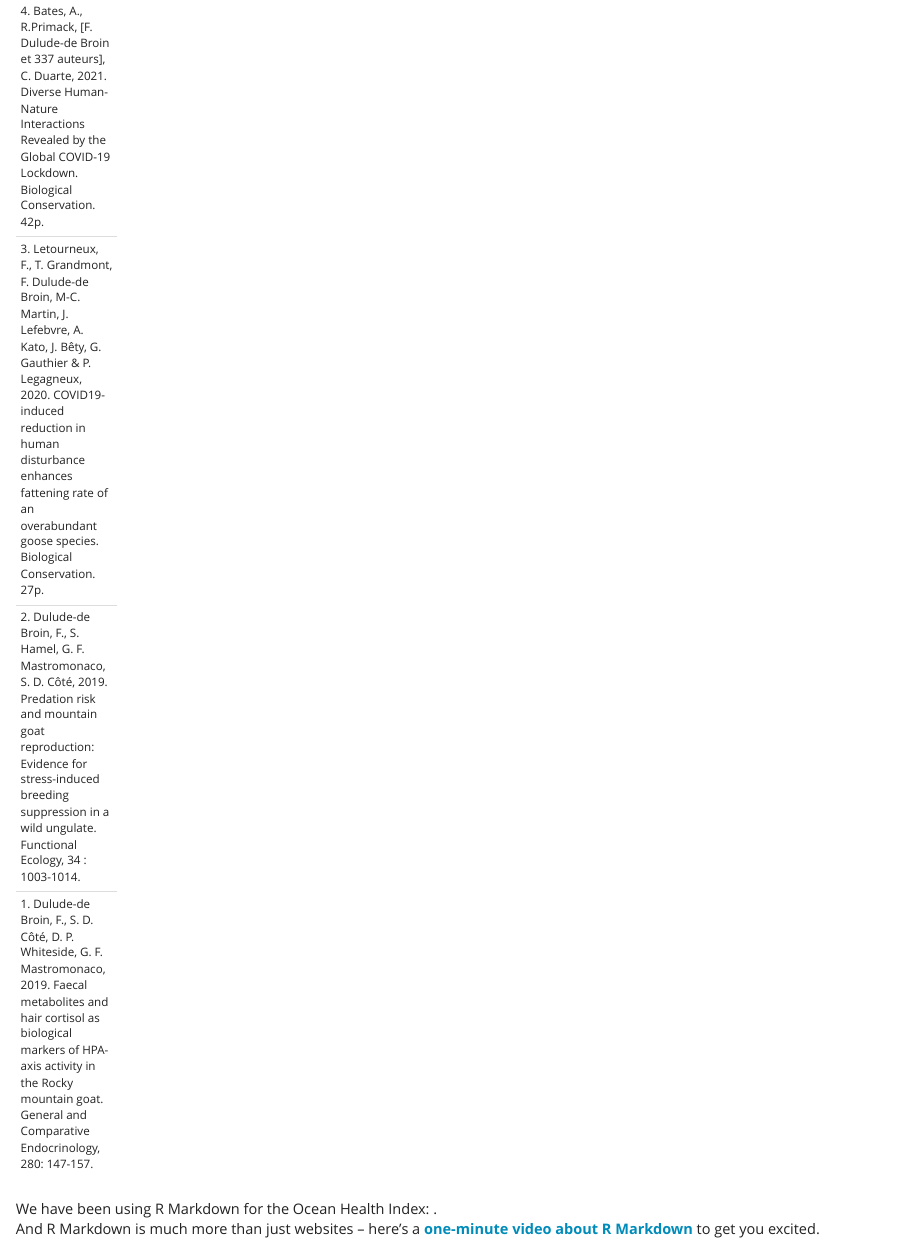
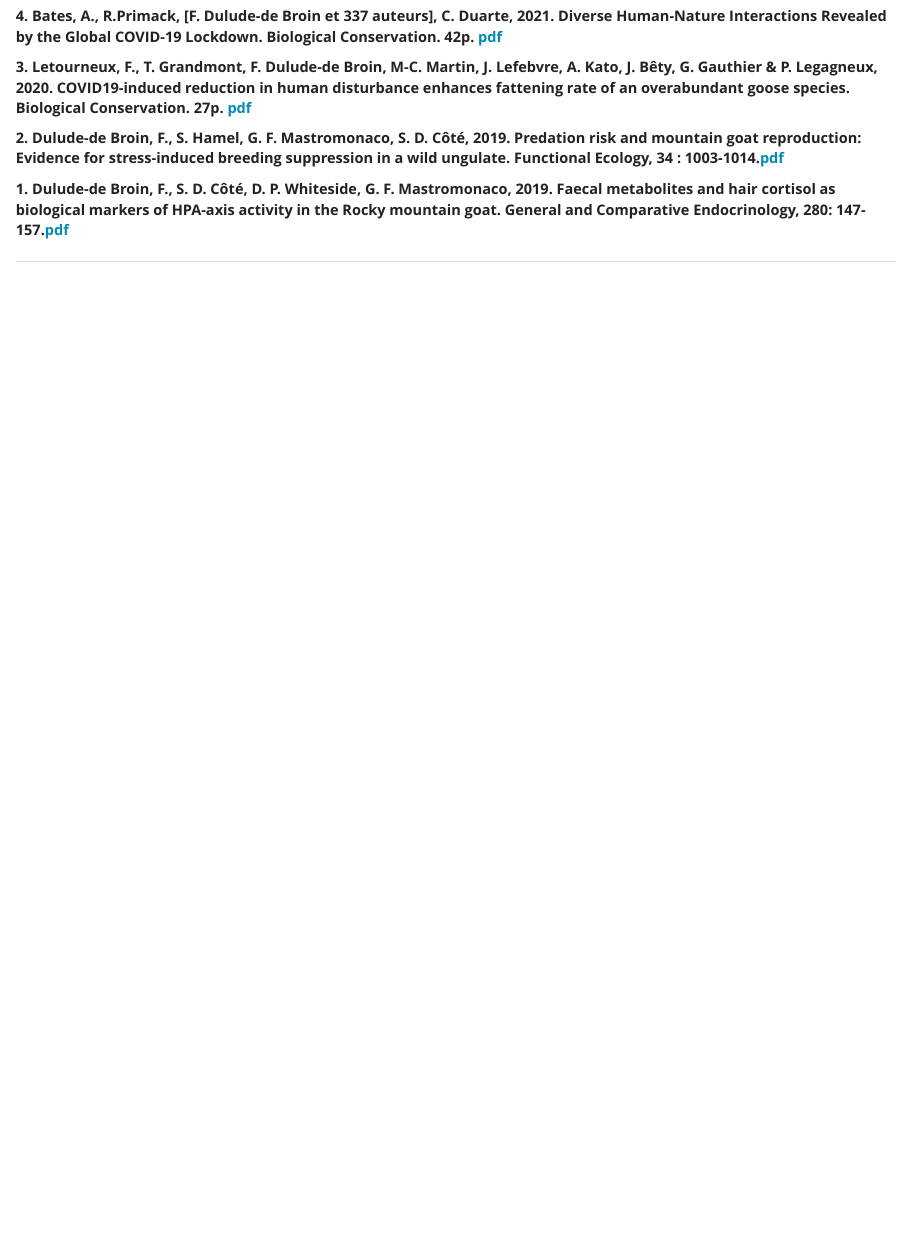
Before and after one commit to fredericddb/get-me-the-pdf, an R Markdown document (index.Rmd): the page in a window 1100 px wide, from 530 px down before the commit and from 230 px down after it, so that both start at the same text. Rendered offline with R 4.5, knitr and Pandoc, with nearby package versions.

Commit message:
added links

```diff
--- a/index.Rmd
+++ b/index.Rmd
@@ -13,17 +11,10 @@ output:
 
-4.	Bates, A., R.Primack, [F. Dulude-de Broin et 337 auteurs], C. Duarte, 2021. Diverse Human-Nature Interactions Revealed by the Global COVID-19 Lockdown. Biological Conservation. 42p.
+**4.	Bates, A., R.Primack, [F. Dulude-de Broin et 337 auteurs], C. Duarte, 2021. Diverse Human-Nature Interactions Revealed by the Global COVID-19 Lockdown. Biological Conservation. 42p.** [**pdf**](https://fredericddb.github.io/get-me-the-pdf/the files/Bates et al.%2C 2021.pdf)
 
-3.	Letourneux, F., T. Grandmont, F. Dulude-de Broin, M-C. Martin, J. Lefebvre, A. Kato, J. Bêty, G. Gauthier & P. Legagneux, 2020. COVID19-induced reduction in human disturbance enhances fattening rate of an overabundant goose species. Biological Conservation. 27p.
+**3. Letourneux, F., T. Grandmont, F. Dulude-de Broin, M-C. Martin, J. Lefebvre, A. Kato, J. Bêty, G. Gauthier & P. Legagneux, 2020. COVID19-induced reduction in human disturbance enhances fattening rate of an overabundant goose species. Biological Conservation. 27p.** [**pdf**](https://fredericddb.github.io/get-me-the-pdf/the files/Letourneux et al.%2C 2020. COVID19-induced reduction in human disturbance enhances fattening of an overabundant goose species.pdf)
 
-2.	Dulude-de Broin, F., S. Hamel, G. F. Mastromonaco, S. D. Côté, 2019. Predation risk and mountain goat reproduction: Evidence for stress-induced breeding suppression in a wild ungulate. Functional Ecology, 34 : 1003-1014.
+**2.	Dulude-de Broin, F., S. Hamel, G. F. Mastromonaco, S. D. Côté, 2019. Predation risk and mountain goat reproduction: Evidence for stress-induced breeding suppression in a wild ungulate. Functional Ecology, 34 : 1003-1014.**[**pdf**](https://fredericddb.github.io/get-me-the-pdf/the files/Dulude-de Broin et al.%2C 2020.pdf)
 
-1.	Dulude-de Broin, F., S. D. Côté, D. P. Whiteside, G. F. Mastromonaco, 2019. Faecal metabolites and hair cortisol as biological markers of HPA-axis activity in the Rocky mountain goat. General and Comparative Endocrinology, 280: 147-157.
+**1.	Dulude-de Broin, F., S. D. Côté, D. P. Whiteside, G. F. Mastromonaco, 2019. Faecal metabolites and hair cortisol as biological markers of HPA-axis activity in the Rocky mountain goat. General and Comparative Endocrinology, 280: 147-157.**[**pdf**](https://fredericddb.github.io/get-me-the-pdf/the files/Dulude-de broin et al.%2C 2019. Gen. Comp. Endocrinol..pdf)
 
 ----
-
-
-
-
-
-We have been using R Markdown for the Ocean Health Index:  .
-And R Markdown is much more than just websites -- here's a [**one-minute video about R Markdown**](http://rmarkdown.rstudio.com/lesson-1.html) to get you excited.
```
Also changed, not shown: index.Rmd (4 more changed lines), 1 other file.
